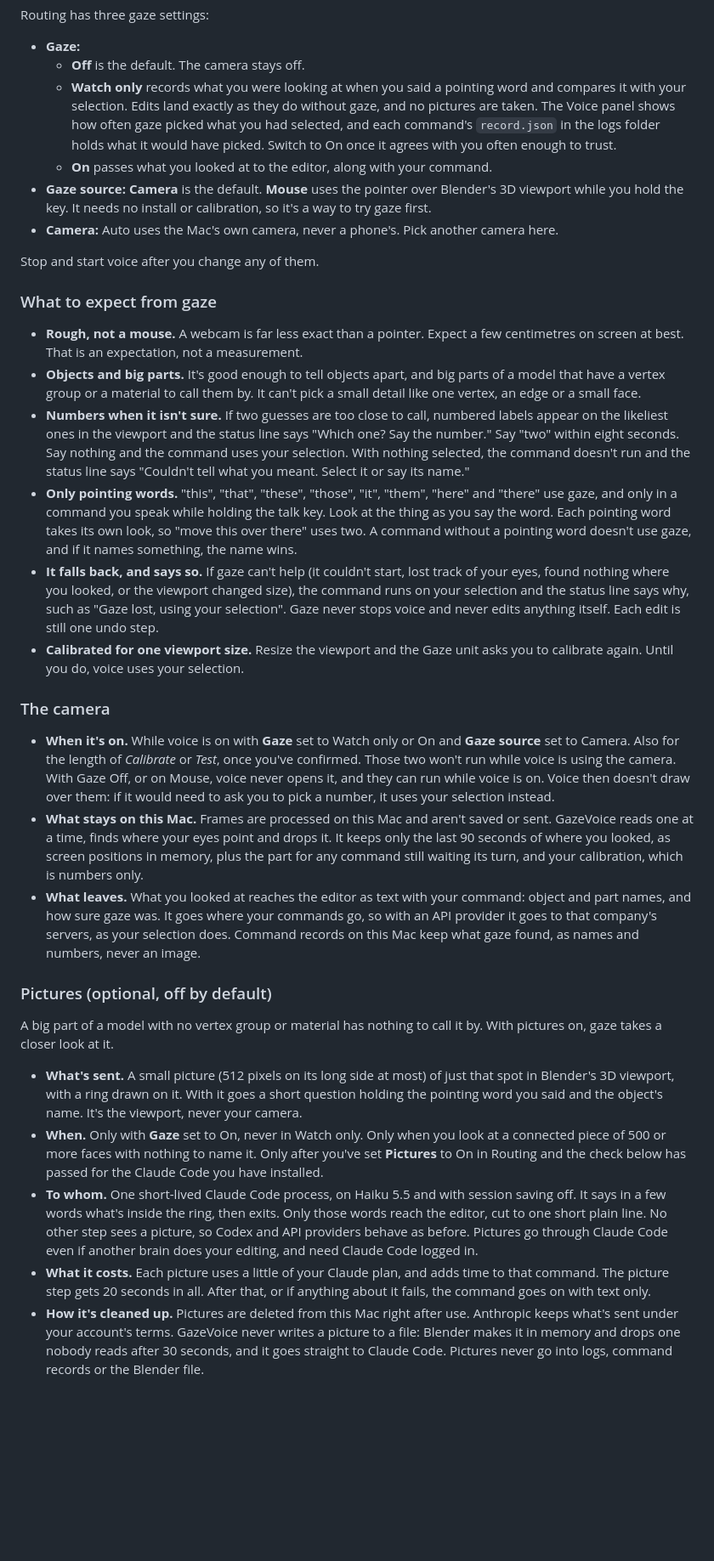
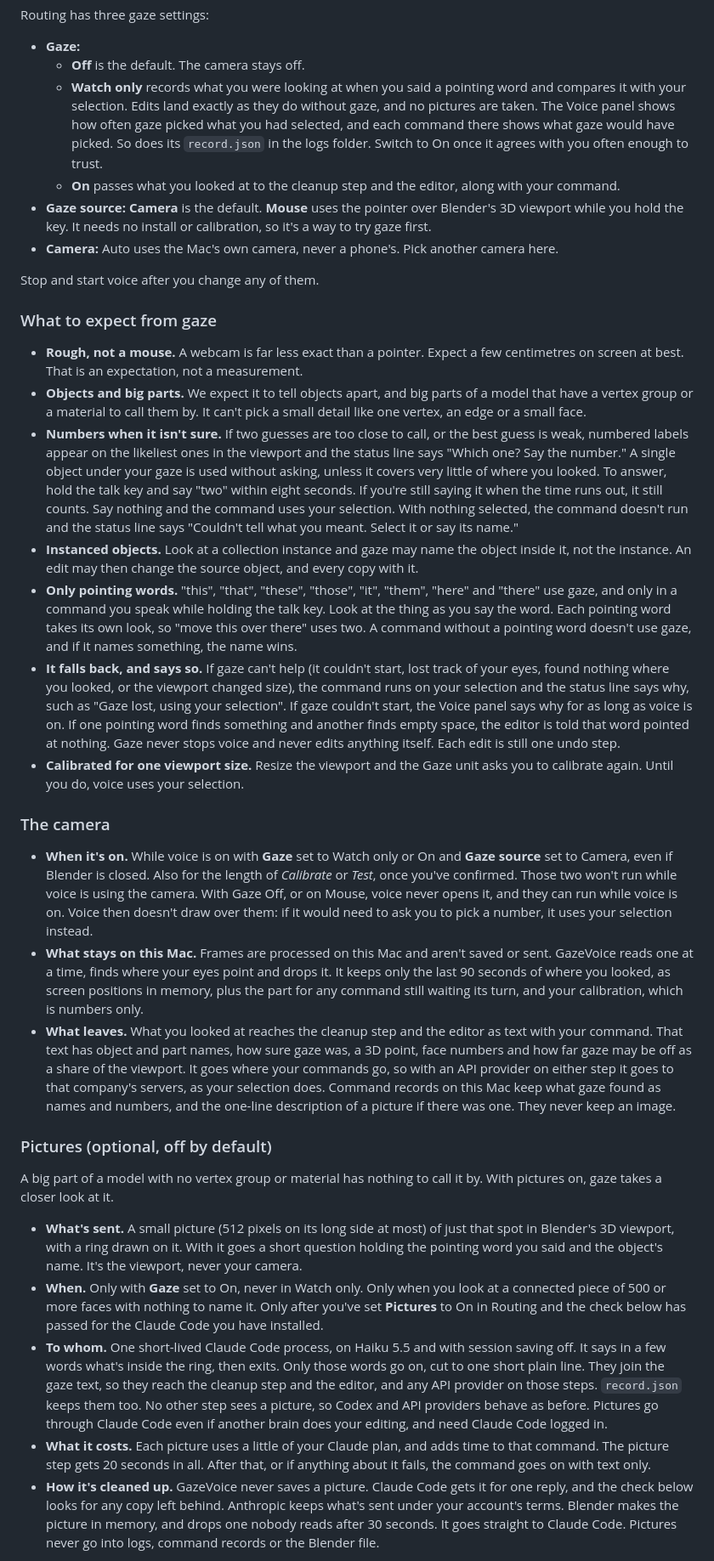
Before and after one commit to GhanibhutiGogoi/Gaze-Voice-3D-Editing, a Markdown page: README.md, the part around one of its changes. Shown at 85% size. GitHub-like rendering; blank space fills up the shorter version.

```diff
--- a/README.md
+++ b/README.md
@@ -168,8 +170,8 @@ Routing has three gaze settings:
 
 - **Gaze:**
   - **Off** is the default. The camera stays off.
-  - **Watch only** records what you were looking at when you said a pointing word and compares it with your selection. Edits land exactly as they do without gaze, and no pictures are taken. The Voice panel shows how often gaze picked what you had selected, and each command's `record.json` in the logs folder holds what it would have picked. Switch to On once it agrees with you often enough to trust.
-  - **On** passes what you looked at to the editor, along with your command.
+  - **Watch only** records what you were looking at when you said a pointing word and compares it with your selection. Edits land exactly as they do without gaze, and no pictures are taken. The Voice panel shows how often gaze picked what you had selected, and each command there shows what gaze would have picked. So does its `record.json` in the logs folder. Switch to On once it agrees with you often enough to trust.
+  - **On** passes what you looked at to the cleanup step and the editor, along with your command.
 - **Gaze source:** **Camera** is the default. **Mouse** uses the pointer over Blender's 3D viewport while you hold the key. It needs no install or calibration, so it's a way to try gaze first.
 - **Camera:** Auto uses the Mac's own camera, never a phone's. Pick another camera here.
 
@@ -178,17 +180,18 @@ Stop and start voice after you change any of them.
 ### What to expect from gaze
 
 - **Rough, not a mouse.** A webcam is far less exact than a pointer. Expect a few centimetres on screen at best. That is an expectation, not a measurement.
-- **Objects and big parts.** It's good enough to tell objects apart, and big parts of a model that have a vertex group or a material to call them by. It can't pick a small detail like one vertex, an edge or a small face.
-- **Numbers when it isn't sure.** If two guesses are too close to call, numbered labels appear on the likeliest ones in the viewport and the status line says "Which one? Say the number." Say "two" within eight seconds. Say nothing and the command uses your selection. With nothing selected, the command doesn't run and the status line says "Couldn't tell what you meant. Select it or say its name."
+- **Objects and big parts.** We expect it to tell objects apart, and big parts of a model that have a vertex group or a material to call them by. It can't pick a small detail like one vertex, an edge or a small face.
+- **Numbers when it isn't sure.** If two guesses are too close to call, or the best guess is weak, numbered labels appear on the likeliest ones in the viewport and the status line says "Which one? Say the number." A single object under your gaze is used without asking, unless it covers very little of where you looked. To answer, hold the talk key and say "two" within eight seconds. If you're still saying it when the time runs out, it still counts. Say nothing and the command uses your selection. With nothing selected, the command doesn't run and the status line says "Couldn't tell what you meant. Select it or say its name."
+- **Instanced objects.** Look at a collection instance and gaze may name the object inside it, not the instance. An edit may then change the source object, and every copy with it.
 - **Only pointing words.** "this", "that", "these", "those", "it", "them", "here" and "there" use gaze, and only in a command you speak while holding the talk key. Look at the thing as you say the word. Each pointing word takes its own look, so "move this over there" uses two. A command without a pointing word doesn't use gaze, and if it names something, the name wins.
-- **It falls back, and says so.** If gaze can't help (it couldn't start, lost track of your eyes, found nothing where you looked, or the viewport changed size), the command runs on your selection and the status line says why, such as "Gaze lost, using your selection". Gaze never stops voice and never edits anything itself. Each edit is still one undo step.
+- **It falls back, and says so.** If gaze can't help (it couldn't start, lost track of your eyes, found nothing where you looked, or the viewport changed size), the command runs on your selection and the status line says why, such as "Gaze lost, using your selection". If gaze couldn't start, the Voice panel says why for as long as voice is on. If one pointing word finds something and another finds empty space, the editor is told that word pointed at nothing. Gaze never stops voice and never edits anything itself. Each edit is still one undo step.
 - **Calibrated for one viewport size.** Resize the viewport and the Gaze unit asks you to calibrate again. Until you do, voice uses your selection.
 
 ### The camera
 
-- **When it's on.** While voice is on with **Gaze** set to Watch only or On and **Gaze source** set to Camera. Also for the length of *Calibrate* or *Test*, once you've confirmed. Those two won't run while voice is using the camera. With Gaze Off, or on Mouse, voice never opens it, and they can run while voice is on. Voice then doesn't draw over them: if it would need to ask you to pick a number, it uses your selection instead.
+- **When it's on.** While voice is on with **Gaze** set to Watch only or On and **Gaze source** set to Camera, even if Blender is closed. Also for the length of *Calibrate* or *Test*, once you've confirmed. Those two won't run while voice is using the camera. With Gaze Off, or on Mouse, voice never opens it, and they can run while voice is on. Voice then doesn't draw over them: if it would need to ask you to pick a number, it uses your selection instead.
 - **What stays on this Mac.** Frames are processed on this Mac and aren't saved or sent. GazeVoice reads one at a time, finds where your eyes point and drops it. It keeps only the last 90 seconds of where you looked, as screen positions in memory, plus the part for any command still waiting its turn, and your calibration, which is numbers only.
-- **What leaves.** What you looked at reaches the editor as text with your command: object and part names, and how sure gaze was. It goes where your commands go, so with an API provider it goes to that company's servers, as your selection does. Command records on this Mac keep what gaze found, as names and numbers, never an image.
+- **What leaves.** What you looked at reaches the cleanup step and the editor as text with your command. That text has object and part names, how sure gaze was, a 3D point, face numbers and how far gaze may be off as a share of the viewport. It goes where your commands go, so with an API provider on either step it goes to that company's servers, as your selection does. Command records on this Mac keep what gaze found as names and numbers, and the one-line description of a picture if there was one. They never keep an image.
 
 ### Pictures (optional, off by default)
 
@@ -196,7 +199,7 @@ A big part of a model with no vertex group or material has nothing to call it by
 
 - **What's sent.** A small picture (512 pixels on its long side at most) of just that spot in Blender's 3D viewport, with a ring drawn on it. With it goes a short question holding the pointing word you said and the object's name. It's the viewport, never your camera.
 - **When.** Only with **Gaze** set to On, never in Watch only. Only when you look at a connected piece of 500 or more faces with nothing to name it. Only after you've set **Pictures** to On in Routing and the check below has passed for the Claude Code you have installed.
-- **To whom.** One short-lived Claude Code process, on Haiku 5.5 and with session saving off. It says in a few words what's inside the ring, then exits. Only those words reach the editor, cut to one short plain line. No other step sees a picture, so Codex and API providers behave as before. Pictures go through Claude Code even if another brain does your editing, and need Claude Code logged in.
+- **To whom.** One short-lived Claude Code process, on Haiku 5.5 and with session saving off. It says in a few words what's inside the ring, then exits. Only those words go on, cut to one short plain line. They join the gaze text, so they reach the cleanup step and the editor, and any API provider on those steps. `record.json` keeps them too. No other step sees a picture, so Codex and API providers behave as before. Pictures go through Claude Code even if another brain does your editing, and need Claude Code logged in.
 - **What it costs.** Each picture uses a little of your Claude plan, and adds time to that command. The picture step gets 20 seconds in all. After that, or if anything about it fails, the command goes on with text only.
-- **How it's cleaned up.** Pictures are deleted from this Mac right after use. Anthropic keeps what's sent under your account's terms. GazeVoice never writes a picture to a file: Blender makes it in memory and drops one nobody reads after 30 seconds, and it goes straight to Claude Code. Pictures never go into logs, command records or the Blender file.
+- **How it's cleaned up.** GazeVoice never saves a picture. Claude Code gets it for one reply, and the check below looks for any copy left behind. Anthropic keeps what's sent under your account's terms. Blender makes the picture in memory, and drops one nobody reads after 30 seconds. It goes straight to Claude Code. Pictures never go into logs, command records or the Blender file.
 
```
Also changed, not shown: other parts of README.md (+7 -5 lines), PRODUCT.md (+1 -1 lines), docs/gaze/Gaze_Recommended_Solution.md (+1 -1 lines).
